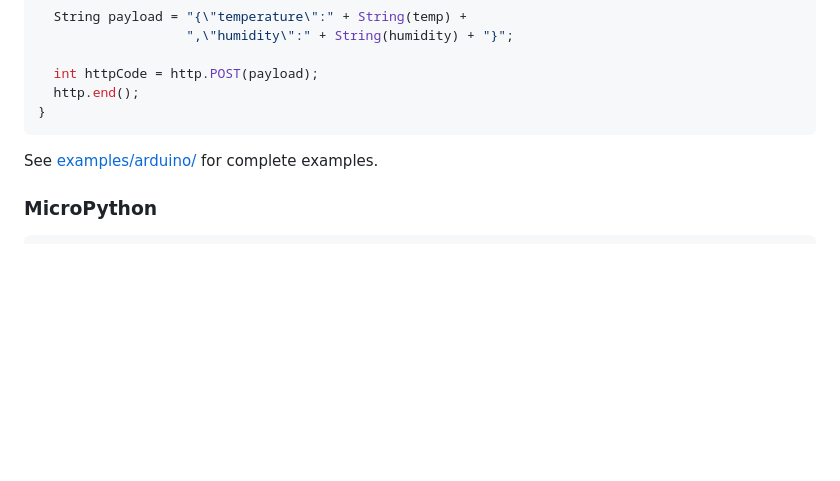
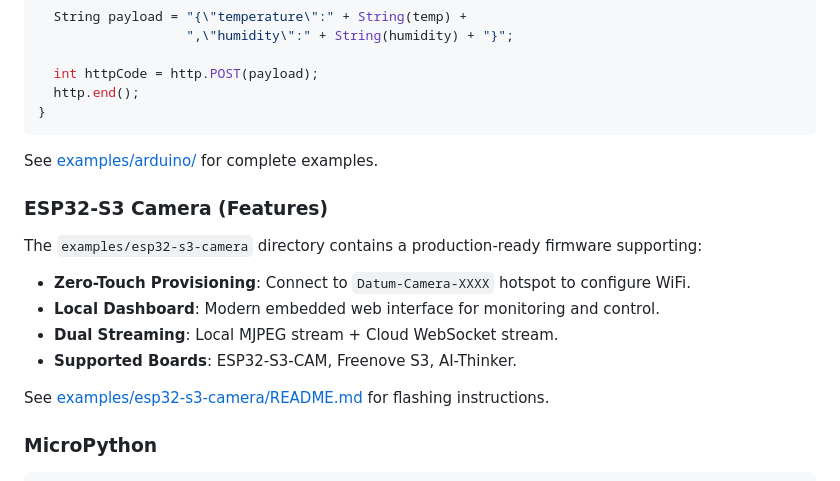
Before and after one commit to tevfik/datum-server, a Markdown page: README.md, the part around the change. GitHub-like rendering; blank space fills up the shorter version.

Commit message:
docs: update project documentation and implementation status

````diff
--- a/README.md
+++ b/README.md
@@ -313,6 +313,17 @@ void sendData(float temp, float humidity) {
 
 See [examples/arduino/](examples/arduino/) for complete examples.
 
+### ESP32-S3 Camera (Features)
+
+The `examples/esp32-s3-camera` directory contains a production-ready firmware supporting:
+
+- **Zero-Touch Provisioning**: Connect to `Datum-Camera-XXXX` hotspot to configure WiFi.
+- **Local Dashboard**: Modern embedded web interface for monitoring and control.
+- **Dual Streaming**: Local MJPEG stream + Cloud WebSocket stream.
+- **Supported Boards**: ESP32-S3-CAM, Freenove S3, AI-Thinker.
+
+See [examples/esp32-s3-camera/README.md](examples/esp32-s3-camera/README.md) for flashing instructions.
+
 ### MicroPython
 
 ```python
````
